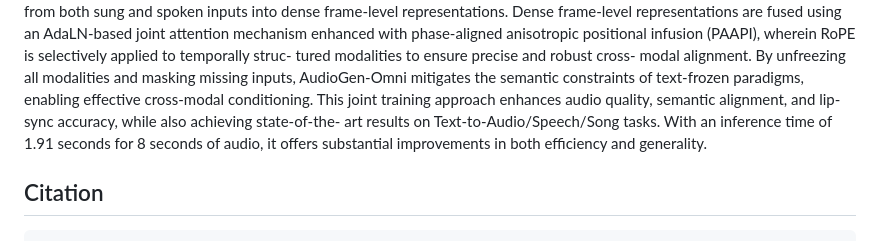
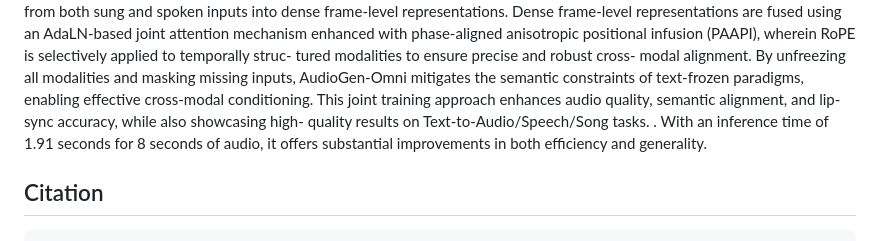
Before and after one commit to ciyou2/AudioGen-Omni, a Markdown page: README.md, the part around the change. Drawn GitHub-style.

```diff
--- a/README.md
+++ b/README.md
@@ -50,9 +50,9 @@ masking missing inputs, AudioGen-Omni mitigates the
 semantic constraints of text-frozen paradigms, enabling
 effective cross-modal conditioning. This joint training
 approach enhances audio quality, semantic alignment,
-and lip-sync accuracy, while also achieving state-of-the-
-art results on Text-to-Audio/Speech/Song tasks. With an
-inference time of 1.91 seconds for 8 seconds of audio,
+and lip-sync accuracy, while also showcasing high-
+quality results on Text-to-Audio/Speech/Song tasks.
+. With an inference time of 1.91 seconds for 8 seconds of audio,
 it offers substantial improvements in both efficiency and
 generality.
 
```
